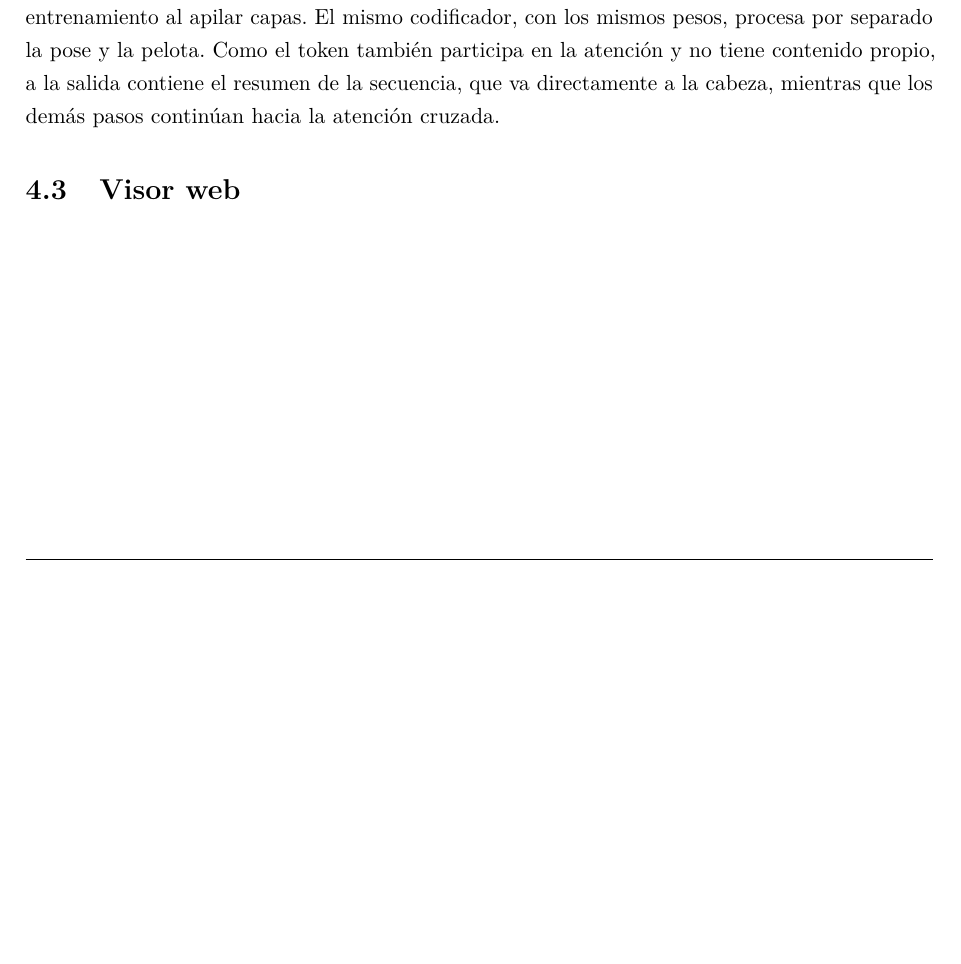
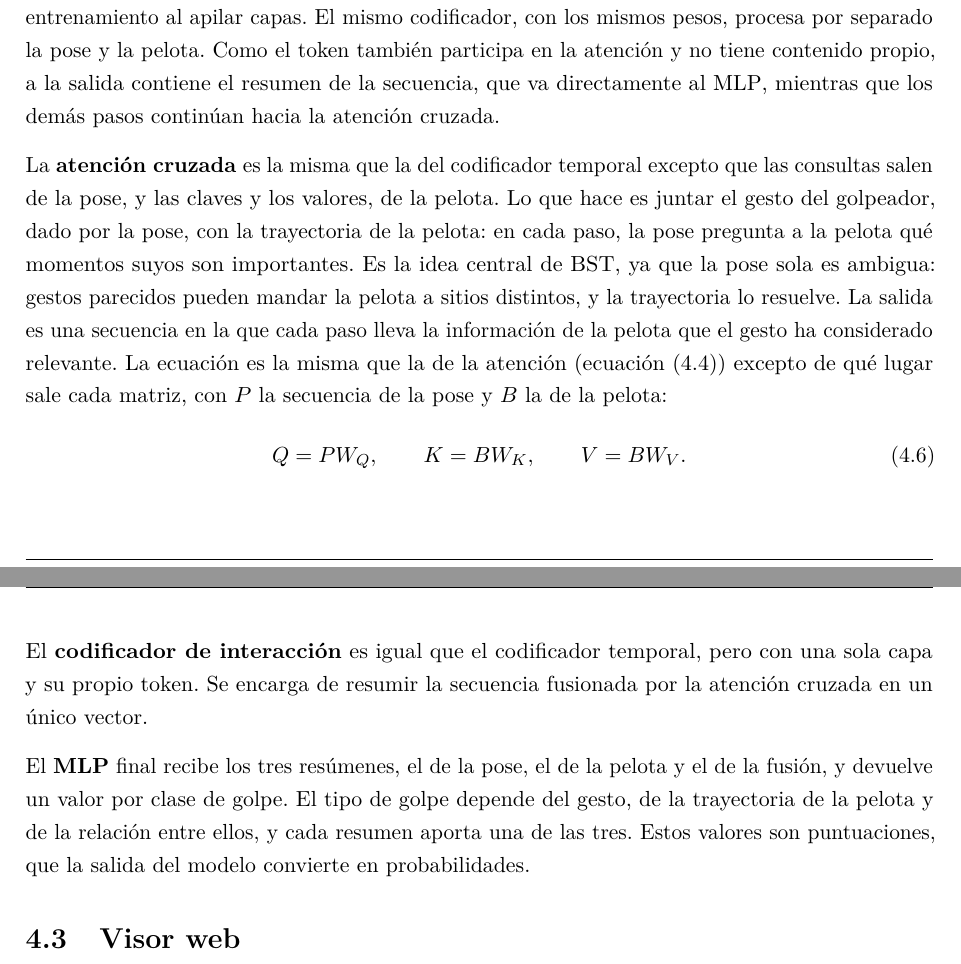
Before and after one commit to josanchdev/padel-vision, a LaTeX document (memoria/tfg.tex, which reads memoria/config/acronimos.tex, memoria/pages/descripcion-informatica.tex): part of page 31 of 43 before the commit and two parts of pages 31 and 32 of 43 after it, the two joined at a grey line, cut so that both start at the same text, the shorter picture padded with empty space. Compiled offline with pdfLaTeX.

Commit message:
docs(memoria): procesamiento del clasificador completo, versión previa al estilo Miriam
Atención cruzada, codificador de interacción y MLP; sigla MLP. Se guarda antes de reescribir la subsección paso a paso, con una ecuación corta que se va ampliando.

```diff
--- a/memoria/config/acronimos.tex
+++ b/memoria/config/acronimos.tex
@@ -27,6 +27,10 @@
   short = GRU,
   long  = \textit{Gated Recurrent Unit},
 }
+\DeclareAcronym{mlp}{
+  short = MLP,
+  long  = \textit{Multi-Layer Perceptron},
+}
 \DeclareAcronym{mhsa}{
   short = MHSA,
   long  = \textit{Multi-Head Self-Attention},
--- a/memoria/pages/descripcion-informatica.tex
+++ b/memoria/pages/descripcion-informatica.tex
@@ -338,8 +338,24 @@ donde $H$ es el número de cabezas y $W_O$, la matriz que las combina.
 La segunda parte de cada capa, la \ac{ffn}, es una red pequeña que procesa cada paso por separado: la atención reúne información de los demás pasos y la \ac{ffn} la transforma.
 Antes de cada parte se normalizan los valores y a su salida se suma lo que había a la entrada, lo que facilita el entrenamiento al apilar capas.
 El mismo codificador, con los mismos pesos, procesa por separado la pose y la pelota.
-Como el token también participa en la atención y no tiene contenido propio, a la salida contiene el resumen de la secuencia, que va directamente a la cabeza, mientras que los demás pasos continúan hacia la atención cruzada.
+Como el token también participa en la atención y no tiene contenido propio, a la salida contiene el resumen de la secuencia, que va directamente al \ac{mlp}, mientras que los demás pasos continúan hacia la atención cruzada.
 
+La \textbf{atención cruzada} es la misma que la del codificador temporal excepto que las consultas salen de la pose, y las claves y los valores, de la pelota.
+Lo que hace es juntar el gesto del golpeador, dado por la pose, con la trayectoria de la pelota: en cada paso, la pose pregunta a la pelota qué momentos suyos son importantes.
+Es la idea central de BST, ya que la pose sola es ambigua: gestos parecidos pueden mandar la pelota a sitios distintos, y la trayectoria lo resuelve.
+La salida es una secuencia en la que cada paso lleva la información de la pelota que el gesto ha considerado relevante.
+La ecuación es la misma que la de la atención (\cref{eq:atencion}) excepto de qué lugar sale cada matriz, con $P$ la secuencia de la pose y $B$ la de la pelota:
+\begin{equation}
+  Q = PW_Q, \qquad K = BW_K, \qquad V = BW_V.
+  \label{eq:cruzada}
+\end{equation}
+
+El \textbf{codificador de interacción} es igual que el codificador temporal, pero con una sola capa y su propio token.
+Se encarga de resumir la secuencia fusionada por la atención cruzada en un único vector.
+
+El \textbf{\ac{mlp}} final recibe los tres resúmenes, el de la pose, el de la pelota y el de la fusión, y devuelve un valor por clase de golpe.
+El tipo de golpe depende del gesto, de la trayectoria de la pelota y de la relación entre ellos, y cada resumen aporta una de las tres.
+Estos valores son puntuaciones, que la salida del modelo convierte en probabilidades.
 
 
 \section{Visor web}
```
Also changed, not shown: memoria/pages/descripcion-informatica.tex (2 more changed lines).
